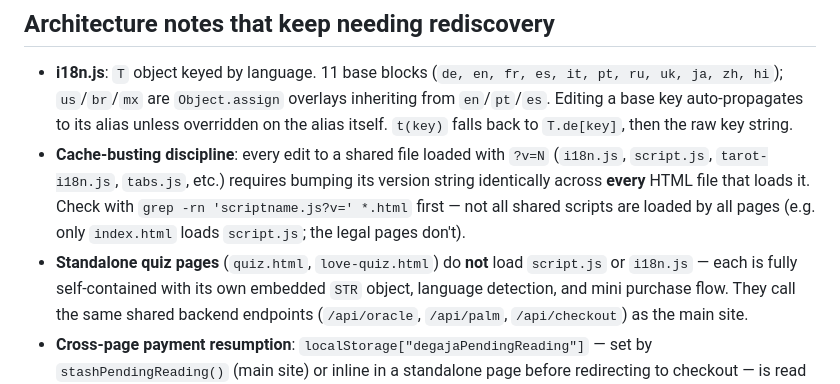
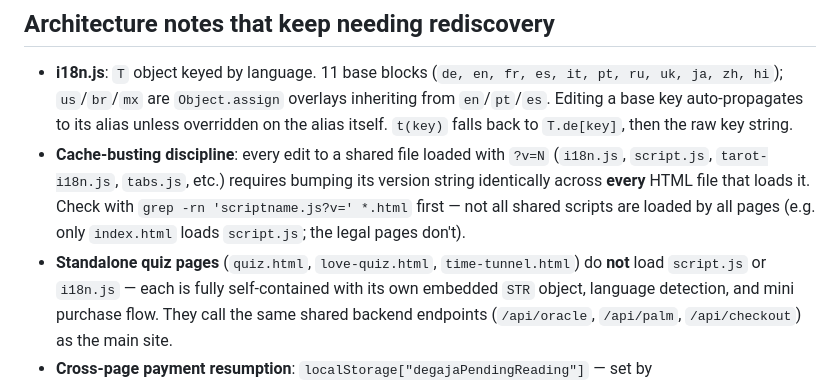
Before and after one commit to Sikul25/Degaja-2.0, a Markdown page: CLAUDE.md, the part around the change. GitHub-like rendering.

Commit message:
Mention time-tunnel.html alongside the other standalone quiz pages Co-Authored-By: Claude Sonnet 5 <noreply@anthropic.com> Claude-Session: https://claude.ai/code/session_01QBBc5xazymFxmUtur6Cc9N

```diff
--- a/CLAUDE.md
+++ b/CLAUDE.md
@@ -108,7 +108,7 @@ DEGAJA should contrast against, not emulate. The established pattern:
   loads it. Check with `grep -rn 'scriptname.js?v=' *.html` first — not all
   shared scripts are loaded by all pages (e.g. only `index.html` loads
   `script.js`; the legal pages don't).
-- **Standalone quiz pages** (`quiz.html`, `love-quiz.html`) do **not** load
+- **Standalone quiz pages** (`quiz.html`, `love-quiz.html`, `time-tunnel.html`) do **not** load
   `script.js` or `i18n.js` — each is fully self-contained with its own
   embedded `STR` object, language detection, and mini purchase flow. They
   call the same shared backend endpoints (`/api/oracle`, `/api/palm`,
```
